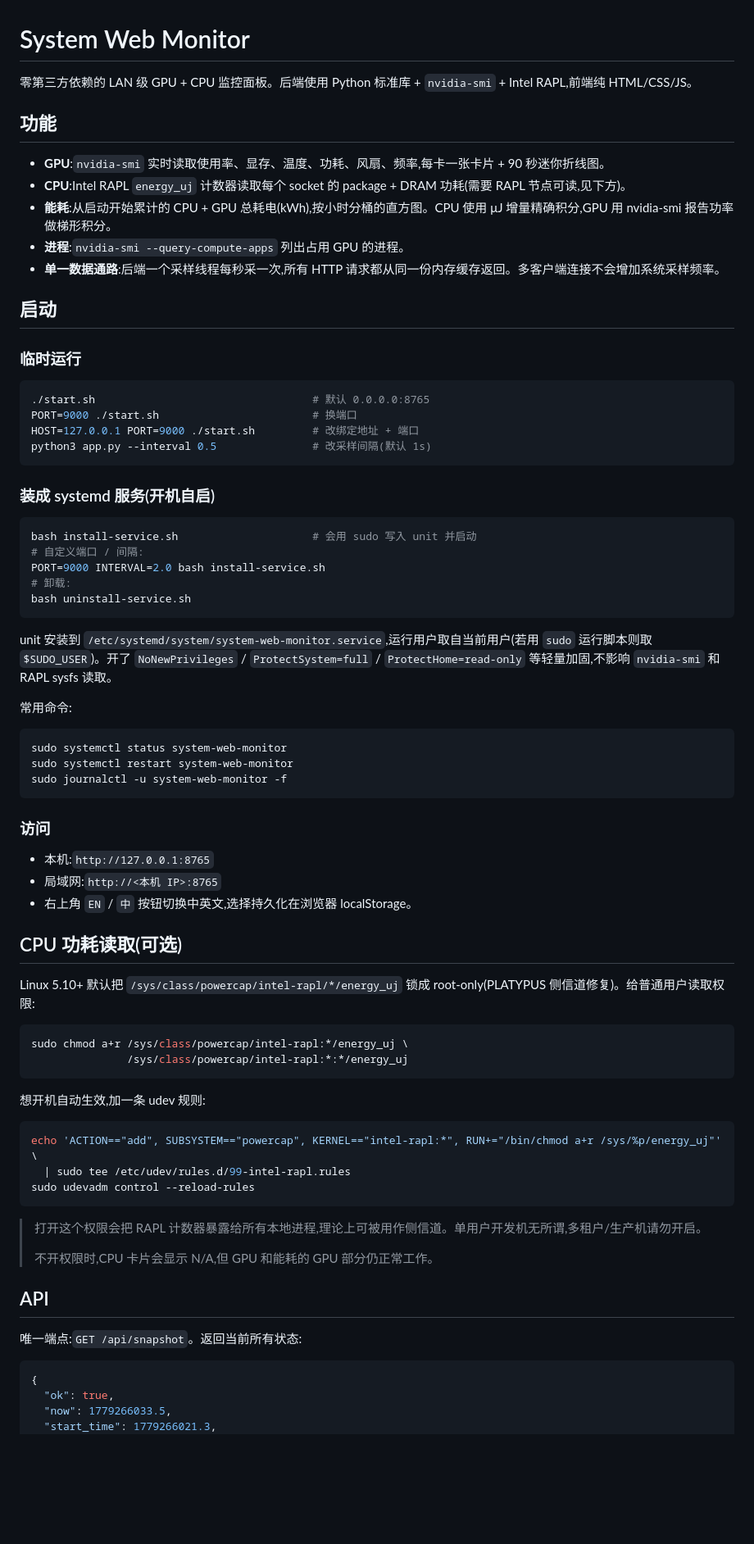
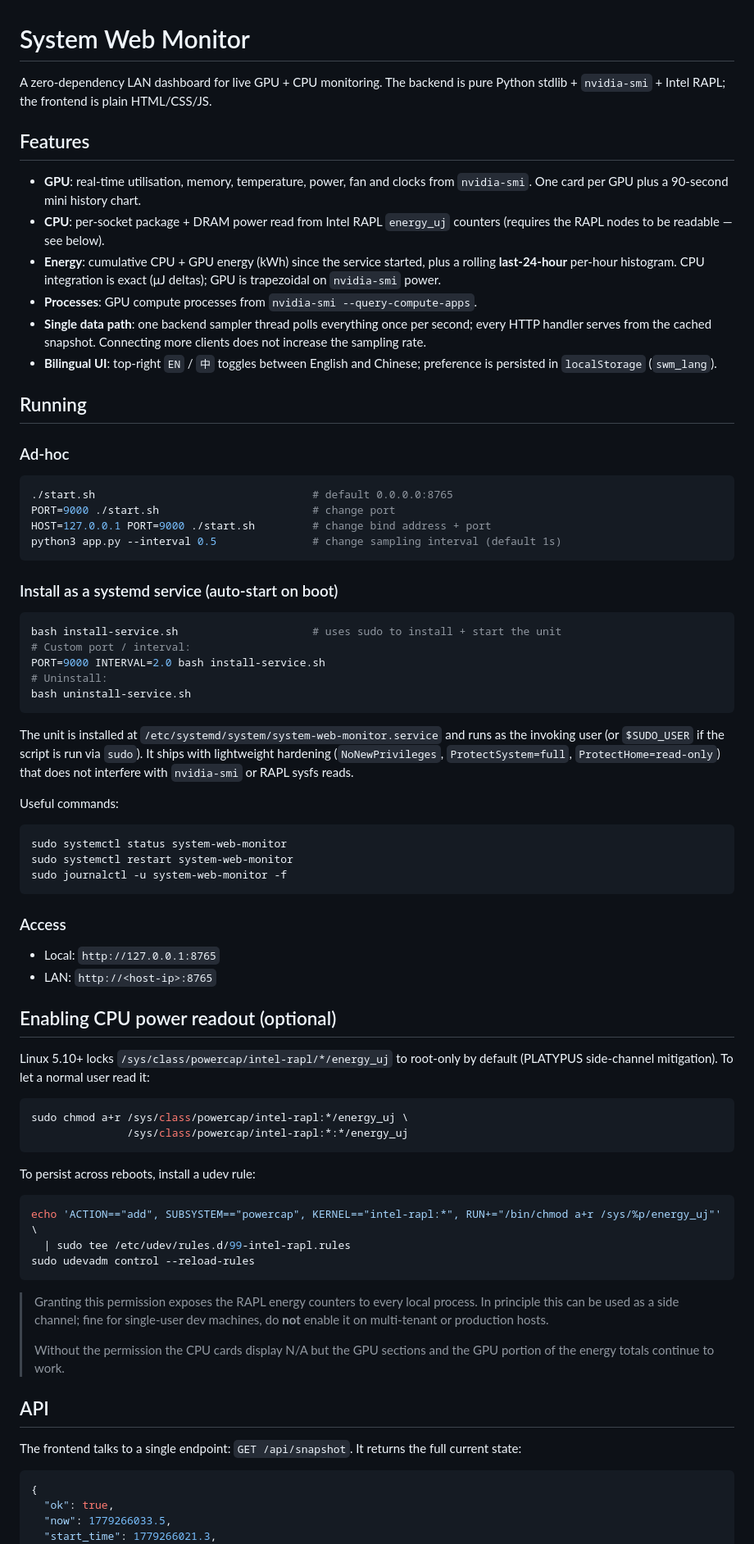
Before and after one commit to kekedoujia/SystemWebMonitor, a Markdown page: README.md, the part around one of its changes. Shown at 82% size. Drawn GitHub-style; blank space fills up the shorter version.

Commit message:
Translate README to English
The dashboard UI itself is bilingual via the runtime i18n toggle, but the
README is the project's public face on GitHub. English keeps it accessible
to international contributors.

Co-Authored-By: Claude Opus 4.7 (1M context) <noreply@anthropic.com>

````diff
--- a/README.md
+++ b/README.md
@@ -1,61 +1,61 @@
 # System Web Monitor
 
-零第三方依赖的 LAN 级 GPU + CPU 监控面板。后端使用 Python 标准库 + `nvidia-smi` + Intel RAPL,前端纯 HTML/CSS/JS。
+A zero-dependency LAN dashboard for live GPU + CPU monitoring. The backend is pure Python stdlib + `nvidia-smi` + Intel RAPL; the frontend is plain HTML/CSS/JS.
 
-## 功能
+## Features
 
-- **GPU**:`nvidia-smi` 实时读取使用率、显存、温度、功耗、风扇、频率,每卡一张卡片 + 90 秒迷你折线图。
-- **CPU**:Intel RAPL `energy_uj` 计数器读取每个 socket 的 package + DRAM 功耗(需要 RAPL 节点可读,见下方)。
-- **能耗**:从启动开始累计的 CPU + GPU 总耗电(kWh),按小时分桶的直方图。CPU 使用 μJ 增量精确积分,GPU 用 nvidia-smi 报告功率做梯形积分。
-- **进程**:`nvidia-smi --query-compute-apps` 列出占用 GPU 的进程。
-- **单一数据通路**:后端一个采样线程每秒采一次,所有 HTTP 请求都从同一份内存缓存返回。多客户端连接不会增加系统采样频率。
+- **GPU**: real-time utilisation, memory, temperature, power, fan and clocks from `nvidia-smi`. One card per GPU plus a 90-second mini history chart.
+- **CPU**: per-socket package + DRAM power read from Intel RAPL `energy_uj` counters (requires the RAPL nodes to be readable — see below).
+- **Energy**: cumulative CPU + GPU energy (kWh) since the service started, plus a rolling **last-24-hour** per-hour histogram. CPU integration is exact (μJ deltas); GPU is trapezoidal on `nvidia-smi` power.
+- **Processes**: GPU compute processes from `nvidia-smi --query-compute-apps`.
+- **Single data path**: one backend sampler thread polls everything once per second; every HTTP handler serves from the cached snapshot. Connecting more clients does not increase the sampling rate.
+- **Bilingual UI**: top-right `EN` / `中` toggles between English and Chinese; preference is persisted in `localStorage` (`swm_lang`).
 
-## 启动
+## Running
 
-### 临时运行
+### Ad-hoc
 
 ```bash
-./start.sh                                  # 默认 0.0.0.0:8765
-PORT=9000 ./start.sh                        # 换端口
-HOST=127.0.0.1 PORT=9000 ./start.sh         # 改绑定地址 + 端口
-python3 app.py --interval 0.5               # 改采样间隔(默认 1s)
+./start.sh                                  # default 0.0.0.0:8765
+PORT=9000 ./start.sh                        # change port
+HOST=127.0.0.1 PORT=9000 ./start.sh         # change bind address + port
+python3 app.py --interval 0.5               # change sampling interval (default 1s)
 ```
 
-### 装成 systemd 服务(开机自启)
+### Install as a systemd service (auto-start on boot)
 
 ```bash
-bash install-service.sh                     # 会用 sudo 写入 unit 并启动
-# 自定义端口 / 间隔:
+bash install-service.sh                     # uses sudo to install + start the unit
+# Custom port / interval:
 PORT=9000 INTERVAL=2.0 bash install-service.sh
-# 卸载:
+# Uninstall:
 bash uninstall-service.sh
 ```
 
-unit 安装到 `/etc/systemd/system/system-web-monitor.service`,运行用户取自当前用户(若用 `sudo` 运行脚本则取 `$SUDO_USER`)。开了 `NoNewPrivileges` / `ProtectSystem=full` / `ProtectHome=read-only` 等轻量加固,不影响 `nvidia-smi` 和 RAPL sysfs 读取。
+The unit is installed at `/etc/systemd/system/system-web-monitor.service` and runs as the invoking user (or `$SUDO_USER` if the script is run via `sudo`). It ships with lightweight hardening (`NoNewPrivileges`, `ProtectSystem=full`, `ProtectHome=read-only`) that does not interfere with `nvidia-smi` or RAPL sysfs reads.
 
-常用命令:
+Useful commands:
 ```bash
 sudo systemctl status system-web-monitor
 sudo systemctl restart system-web-monitor
 sudo journalctl -u system-web-monitor -f
 ```
 
-### 访问
+### Access
 
-- 本机:`http://127.0.0.1:8765`
-- 局域网:`http://<本机 IP>:8765`
-- 右上角 `EN` / `中` 按钮切换中英文,选择持久化在浏览器 localStorage。
+- Local: `http://127.0.0.1:8765`
+- LAN: `http://<host-ip>:8765`
 
-## CPU 功耗读取(可选)
+## Enabling CPU power readout (optional)
 
-Linux 5.10+ 默认把 `/sys/class/powercap/intel-rapl/*/energy_uj` 锁成 root-only(PLATYPUS 侧信道修复)。给普通用户读取权限:
+Linux 5.10+ locks `/sys/class/powercap/intel-rapl/*/energy_uj` to root-only by default (PLATYPUS side-channel mitigation). To let a normal user read it:
 
 ```bash
 sudo chmod a+r /sys/class/powercap/intel-rapl:*/energy_uj \
                /sys/class/powercap/intel-rapl:*:*/energy_uj
 ```
 
-想开机自动生效,加一条 udev 规则:
+To persist across reboots, install a udev rule:
 
 ```bash
 echo 'ACTION=="add", SUBSYSTEM=="powercap", KERNEL=="intel-rapl:*", RUN+="/bin/chmod a+r /sys/%p/energy_uj"' \
@@ -63,13 +63,13 @@ echo 'ACTION=="add", SUBSYSTEM=="powercap", KERNEL=="intel-rapl:*", RUN+="/bin/c
 sudo udevadm control --reload-rules
 ```
 
-> 打开这个权限会把 RAPL 计数器暴露给所有本地进程,理论上可被用作侧信道。单用户开发机无所谓,多租户/生产机请勿开启。
+> Granting this permission exposes the RAPL energy counters to every local process. In principle this can be used as a side channel; fine for single-user dev machines, do **not** enable it on multi-tenant or production hosts.
 >
-> 不开权限时,CPU 卡片会显示 N/A,但 GPU 和能耗的 GPU 部分仍正常工作。
+> Without the permission the CPU cards display N/A but the GPU sections and the GPU portion of the energy totals continue to work.
 
 ## API
 
-唯一端点:`GET /api/snapshot`。返回当前所有状态:
+The frontend talks to a single endpoint: `GET /api/snapshot`. It returns the full current state:
 
 ```jsonc
 {
````
Also changed, not shown: other parts of README.md (+27 -15 lines).
